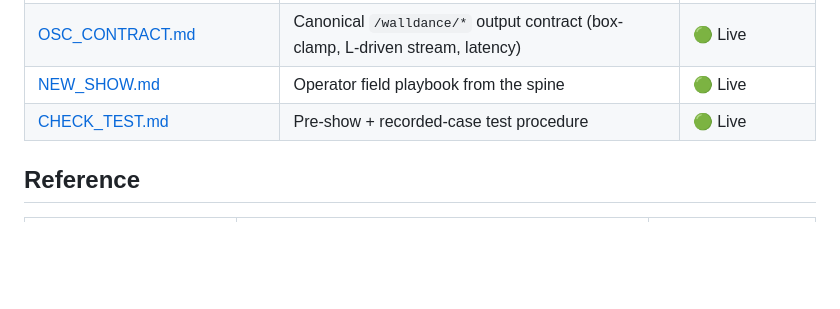
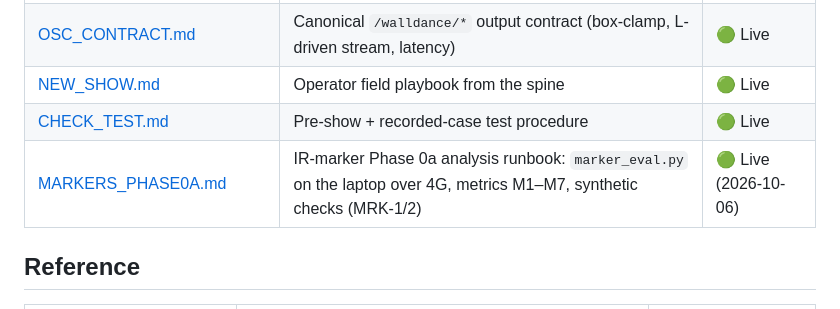
Before and after one commit to Hemisphere-Project/WallDance, a Markdown page: docs/README.md, the part around the change. Drawn GitHub-style; blank space fills up the shorter version.

```diff
--- a/docs/README.md
+++ b/docs/README.md
@@ -37,6 +37,7 @@ Everything else is reference, operator procedure, or archived design.
 | [OSC_CONTRACT.md](OSC_CONTRACT.md) | Canonical `/walldance/*` output contract (box-clamp, L-driven stream, latency) | 🟢 Live |
 | [NEW_SHOW.md](NEW_SHOW.md) | Operator field playbook from the spine | 🟢 Live |
 | [CHECK_TEST.md](CHECK_TEST.md) | Pre-show + recorded-case test procedure | 🟢 Live |
+| [MARKERS_PHASE0A.md](MARKERS_PHASE0A.md) | IR-marker Phase 0a analysis runbook: `marker_eval.py` on the laptop over 4G, metrics M1–M7, synthetic checks (MRK-1/2) | 🟢 Live (2026-10-06) |
 
 ## Reference
 
```
Also changed, not shown: docs/MARKERS_PHASE0A.md (added, +190 -0 lines), docs/REMOTE_OPS.md (+16 -0 lines).
